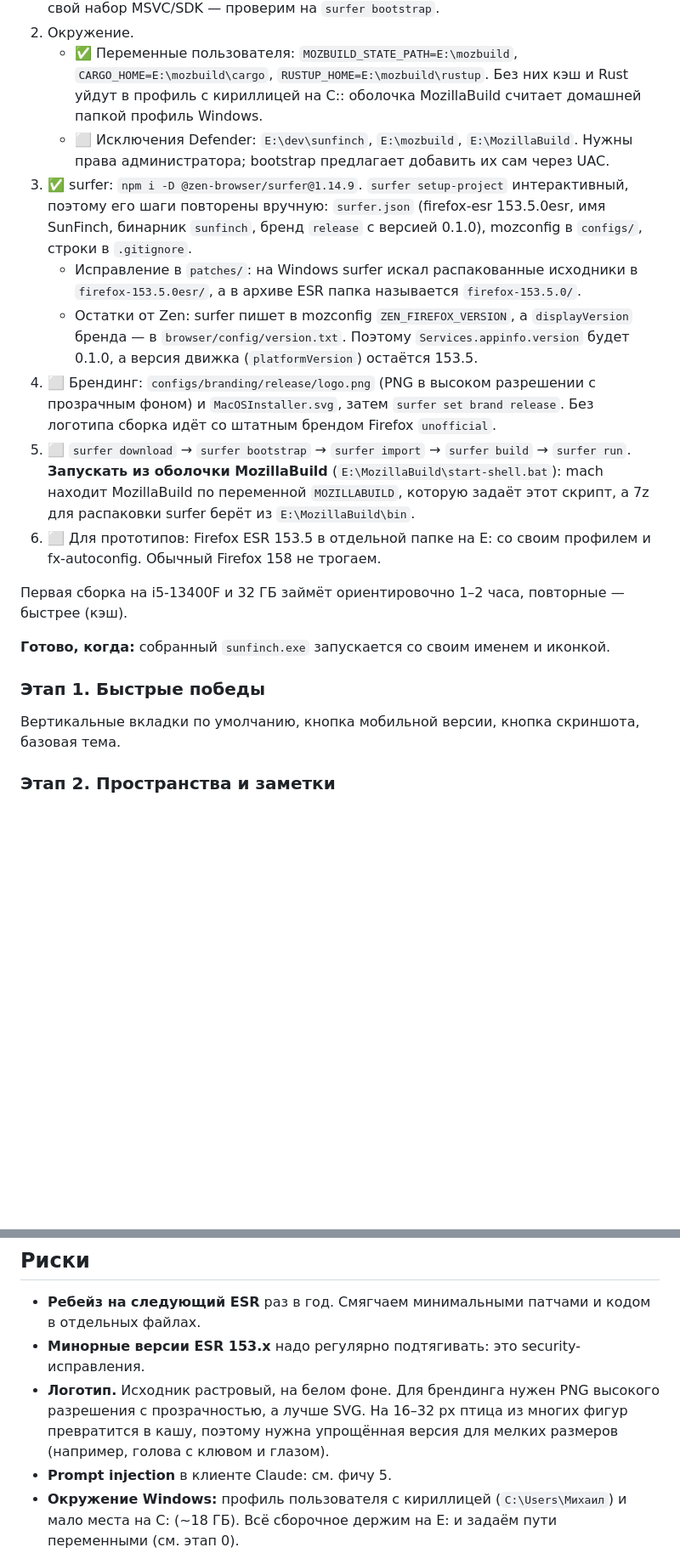
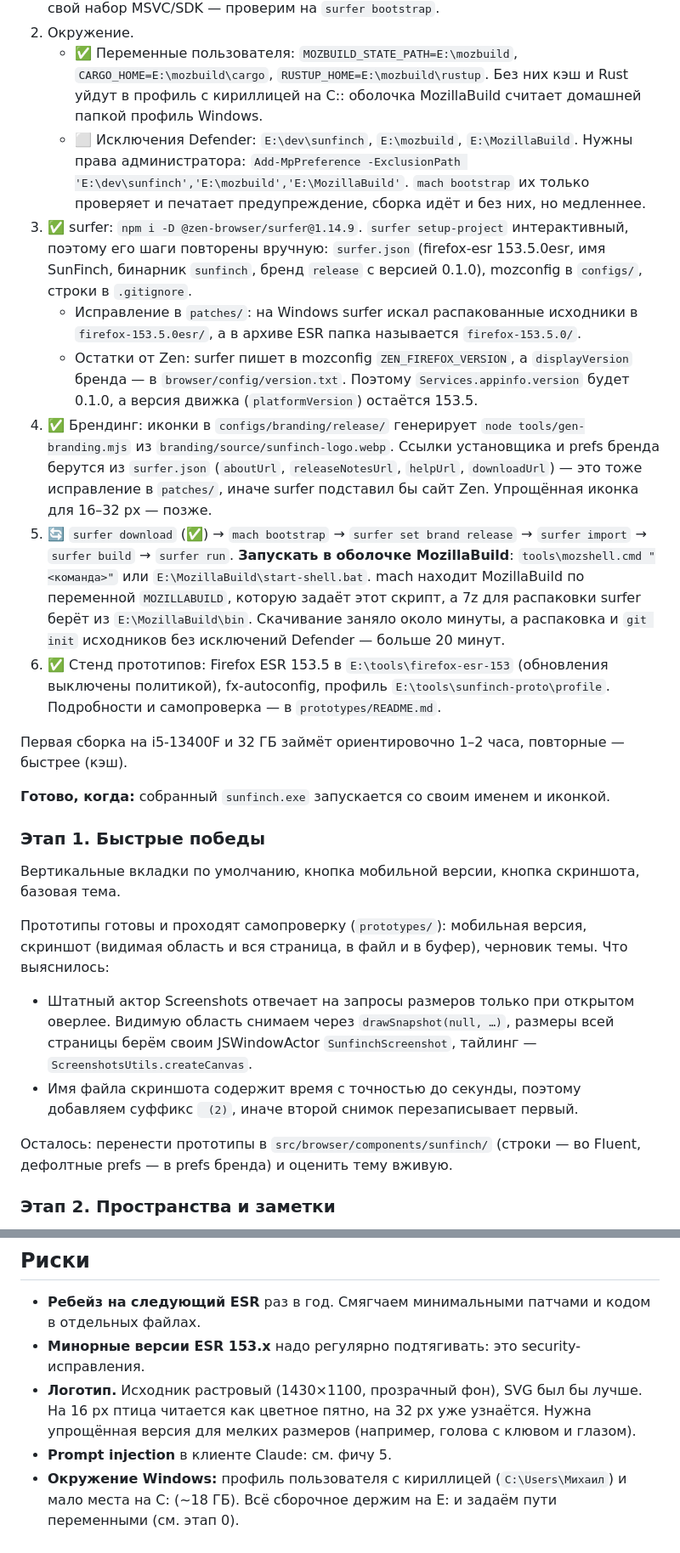
Before and after one commit to qwers451/sunfinch, a Markdown page: docs/PLAN.md, 2 parts joined by grey strips. Shown at 85% size. GitHub-like rendering; blank space fills up the shorter version.

Commit message:
PLAN: статус этапов 0 и 1, выводы из прототипов
Co-Authored-By: Claude Opus 5.5 <noreply@anthropic.com>

```diff
--- a/docs/PLAN.md
+++ b/docs/PLAN.md
@@ -109,13 +109,13 @@
 1. ✅ Софт. MozillaBuild 4.2.1 (`E:\MozillaBuild`), Visual Studio Community 2026 (`E:\VS`, MSVC 14.51/14.52), Windows SDK 10.0.26100, 7-Zip, Node 24.15, Python 3.12, Git 2.56. Rust поставит bootstrap. Нужен ли bootstrap'у установленный VS или он скачает свой набор MSVC/SDK — проверим на `surfer bootstrap`.
 2. Окружение.
    - ✅ Переменные пользователя: `MOZBUILD_STATE_PATH=E:\mozbuild`, `CARGO_HOME=E:\mozbuild\cargo`, `RUSTUP_HOME=E:\mozbuild\rustup`. Без них кэш и Rust уйдут в профиль с кириллицей на C:: оболочка MozillaBuild считает домашней папкой профиль Windows.
-   - ⬜ Исключения Defender: `E:\dev\sunfinch`, `E:\mozbuild`, `E:\MozillaBuild`. Нужны права администратора; bootstrap предлагает добавить их сам через UAC.
+   - ⬜ Исключения Defender: `E:\dev\sunfinch`, `E:\mozbuild`, `E:\MozillaBuild`. Нужны права администратора: `Add-MpPreference -ExclusionPath 'E:\dev\sunfinch','E:\mozbuild','E:\MozillaBuild'`. `mach bootstrap` их только проверяет и печатает предупреждение, сборка идёт и без них, но медленнее.
 3. ✅ surfer: `npm i -D @zen-browser/surfer@1.14.9`. `surfer setup-project` интерактивный, поэтому его шаги повторены вручную: `surfer.json` (firefox-esr 153.5.0esr, имя SunFinch, бинарник `sunfinch`, бренд `release` с версией 0.1.0), mozconfig в `configs/`, строки в `.gitignore`.
    - Исправление в `patches/`: на Windows surfer искал распакованные исходники в `firefox-153.5.0esr/`, а в архиве ESR папка называется `firefox-153.5.0/`.
    - Остатки от Zen: surfer пишет в mozconfig `ZEN_FIREFOX_VERSION`, а `displayVersion` бренда — в `browser/config/version.txt`. Поэтому `Services.appinfo.version` будет 0.1.0, а версия движка (`platformVersion`) остаётся 153.5.
-4. ⬜ Брендинг: `configs/branding/release/logo.png` (PNG в высоком разрешении с прозрачным фоном) и `MacOSInstaller.svg`, затем `surfer set brand release`. Без логотипа сборка идёт со штатным брендом Firefox `unofficial`.
-5. ⬜ `surfer download` → `surfer bootstrap` → `surfer import` → `surfer build` → `surfer run`. **Запускать из оболочки MozillaBuild** (`E:\MozillaBuild\start-shell.bat`): mach находит MozillaBuild по переменной `MOZILLABUILD`, которую задаёт этот скрипт, а 7z для распаковки surfer берёт из `E:\MozillaBuild\bin`.
-6. ⬜ Для прототипов: Firefox ESR 153.5 в отдельной папке на E: со своим профилем и fx-autoconfig. Обычный Firefox 158 не трогаем.
+4. ✅ Брендинг: иконки в `configs/branding/release/` генерирует `node tools/gen-branding.mjs` из `branding/source/sunfinch-logo.webp`. Ссылки установщика и prefs бренда берутся из `surfer.json` (`aboutUrl`, `releaseNotesUrl`, `helpUrl`, `downloadUrl`) — это тоже исправление в `patches/`, иначе surfer подставил бы сайт Zen. Упрощённая иконка для 16–32 px — позже.
+5. 🔄 `surfer download` (✅) → `mach bootstrap` → `surfer set brand release` → `surfer import` → `surfer build` → `surfer run`. **Запускать в оболочке MozillaBuild**: `tools\mozshell.cmd "<команда>"` или `E:\MozillaBuild\start-shell.bat`. mach находит MozillaBuild по переменной `MOZILLABUILD`, которую задаёт этот скрипт, а 7z для распаковки surfer берёт из `E:\MozillaBuild\bin`. Скачивание заняло около минуты, а распаковка и `git init` исходников без исключений Defender — больше 20 минут.
+6. ✅ Стенд прототипов: Firefox ESR 153.5 в `E:\tools\firefox-esr-153` (обновления выключены политикой), fx-autoconfig, профиль `E:\tools\sunfinch-proto\profile`. Подробности и самопроверка — в `prototypes/README.md`.
 
 Первая сборка на i5-13400F и 32 ГБ займёт ориентировочно 1–2 часа, повторные — быстрее (кэш).
 
@@ -123,6 +123,12 @@
 
 ### Этап 1. Быстрые победы
 Вертикальные вкладки по умолчанию, кнопка мобильной версии, кнопка скриншота, базовая тема.
+
+Прототипы готовы и проходят самопроверку (`prototypes/`): мобильная версия, скриншот (видимая область и вся страница, в файл и в буфер), черновик темы. Что выяснилось:
+- Штатный актор Screenshots отвечает на запросы размеров только при открытом оверлее. Видимую область снимаем через `drawSnapshot(null, …)`, размеры всей страницы берём своим JSWindowActor `SunfinchScreenshot`, тайлинг — `ScreenshotsUtils.createCanvas`.
+- Имя файла скриншота содержит время с точностью до секунды, поэтому добавляем суффикс ` (2)`, иначе второй снимок перезаписывает первый.
+
+Осталось: перенести прототипы в `src/browser/components/sunfinch/` (строки — во Fluent, дефолтные prefs — в prefs бренда) и оценить тему вживую.
 
 ### Этап 2. Пространства и заметки
 Пространства (фича 2) и заметки (фича 6) в одной боковой панели, заметки привязаны к пространству. Идёт раньше остальных фич, потому что split view, Glance и заметки с пространствами взаимодействуют.
@@ -144,7 +150,7 @@
 
 - **Ребейз на следующий ESR** раз в год. Смягчаем минимальными патчами и кодом в отдельных файлах.
 - **Минорные версии ESR 153.x** надо регулярно подтягивать: это security-исправления.
-- **Логотип.** Исходник растровый, на белом фоне. Для брендинга нужен PNG высокого разрешения с прозрачностью, а лучше SVG. На 16–32 px птица из многих фигур превратится в кашу, поэтому нужна упрощённая версия для мелких размеров (например, голова с клювом и глазом).
+- **Логотип.** Исходник растровый (1430×1100, прозрачный фон), SVG был бы лучше. На 16 px птица читается как цветное пятно, на 32 px уже узнаётся. Нужна упрощённая версия для мелких размеров (например, голова с клювом и глазом).
 - **Prompt injection** в клиенте Claude: см. фичу 5.
 - **Окружение Windows:** профиль пользователя с кириллицей (`C:\Users\Михаил`) и мало места на C: (~18 ГБ). Всё сборочное держим на E: и задаём пути переменными (см. этап 0).
 - **surfer заточен под Zen и Firefox Release.** На ESR уже нашлась ошибка распаковки. Правки держим в `patches/` (patch-package), а при обновлении surfer проверяем, нужны ли они ещё. `npm audit` ругается на `sharp` и `braces`: это инструменты сборки, `sharp` обрабатывает только наш логотип.
```
